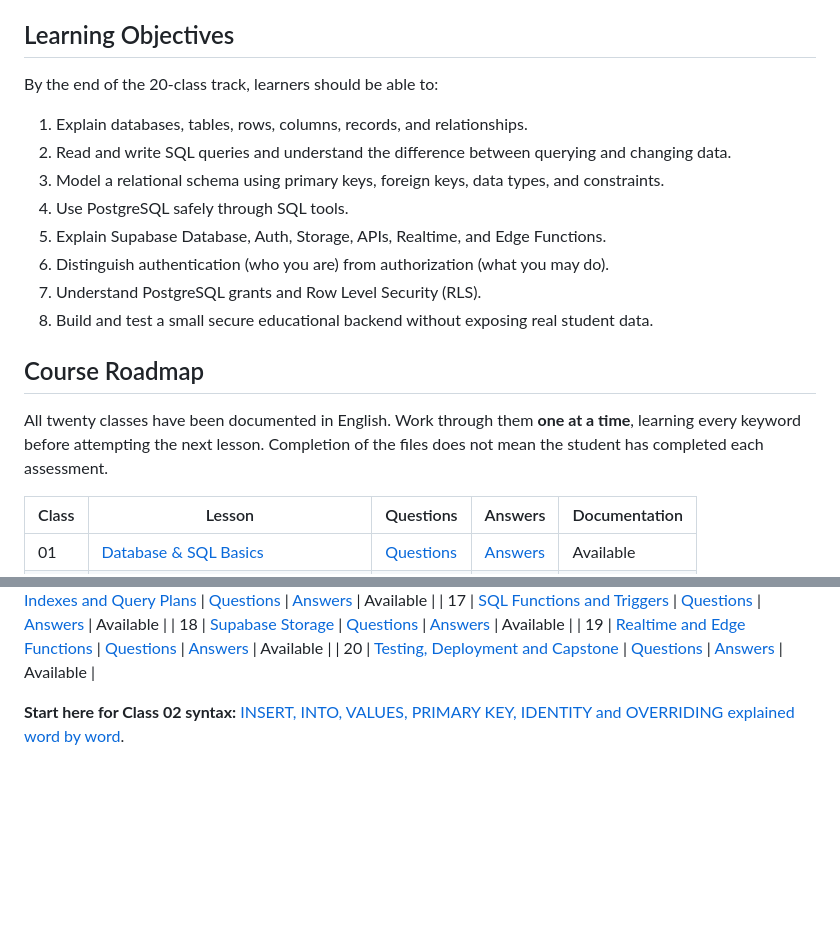
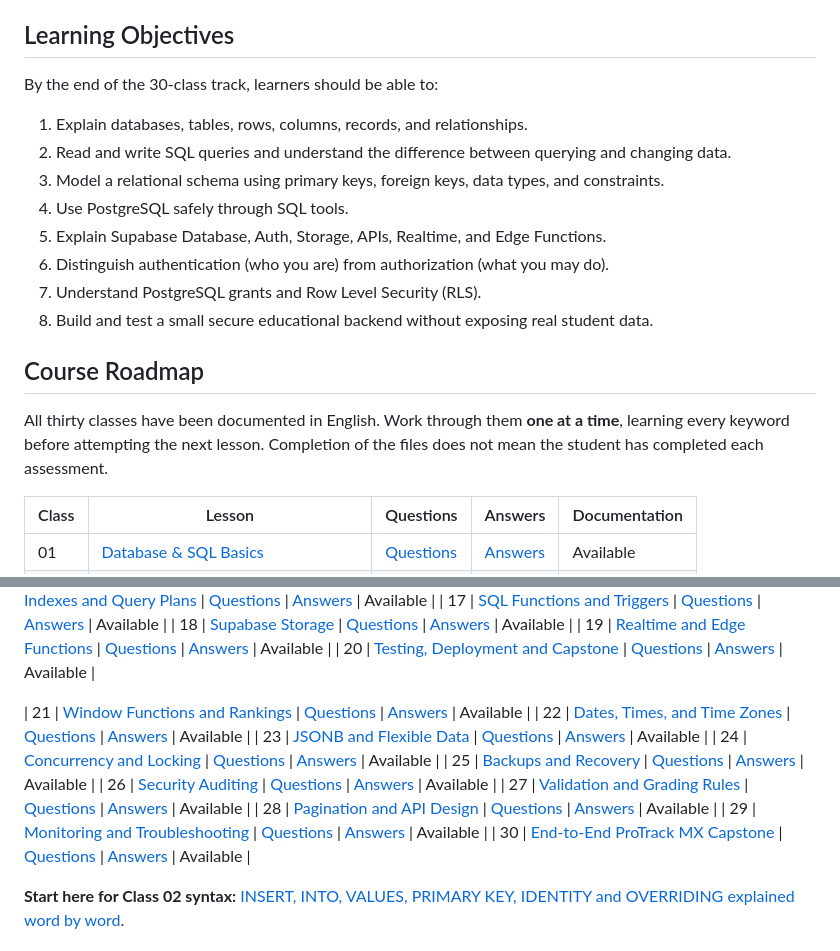
Before and after one commit to Peyman-mxli/Learn-How-To-Code, a Markdown page: 01-INTRODUCTIONS/11-SQL-SUPABASE/README.md, 2 parts joined by grey strips. Rendered like a GitHub page; blank space fills up the shorter version.

Commit message:
docs(sql): extend roadmap to 30 complete classes

```diff
--- a/01-INTRODUCTIONS/11-SQL-SUPABASE/README.md
+++ b/01-INTRODUCTIONS/11-SQL-SUPABASE/README.md
@@ -20,7 +20,7 @@ The aim is to understand *why* each technology and command is used—not merely
 
 ## Learning Objectives
 
-By the end of the 20-class track, learners should be able to:
+By the end of the 30-class track, learners should be able to:
 
 1. Explain databases, tables, rows, columns, records, and relationships.
 2. Read and write SQL queries and understand the difference between querying and changing data.
@@ -33,7 +33,7 @@ By the end of the 20-class track, learners should be able to:
 
 ## Course Roadmap
 
-All twenty classes have been documented in English. Work through them **one at a time**, learning every keyword before attempting the next lesson. Completion of the files does not mean the student has completed each assessment.
+All thirty classes have been documented in English. Work through them **one at a time**, learning every keyword before attempting the next lesson. Completion of the files does not mean the student has completed each assessment.
 
 | Class | Lesson | Questions | Answers | Documentation |
 | --- | --- | --- | --- | --- |
@@ -58,6 +58,17 @@ All twenty classes have been documented in English. Work through them **one at a
 | 18 | [Supabase Storage](./18-SUPABASE-STORAGE/README.md) | [Questions](./18-SUPABASE-STORAGE/QUESTIONS.md) | [Answers](./18-SUPABASE-STORAGE/ANSWERS.md) | Available |
 | 19 | [Realtime and Edge Functions](./19-REALTIME-AND-EDGE-FUNCTIONS/README.md) | [Questions](./19-REALTIME-AND-EDGE-FUNCTIONS/QUESTIONS.md) | [Answers](./19-REALTIME-AND-EDGE-FUNCTIONS/ANSWERS.md) | Available |
 | 20 | [Testing, Deployment and Capstone](./20-TESTING-DEPLOYMENT-AND-CAPSTONE/README.md) | [Questions](./20-TESTING-DEPLOYMENT-AND-CAPSTONE/QUESTIONS.md) | [Answers](./20-TESTING-DEPLOYMENT-AND-CAPSTONE/ANSWERS.md) | Available |
+
+| 21 | [Window Functions and Rankings](./21-WINDOW-FUNCTIONS/README.md) | [Questions](./21-WINDOW-FUNCTIONS/QUESTIONS.md) | [Answers](./21-WINDOW-FUNCTIONS/ANSWERS.md) | Available |
+| 22 | [Dates, Times, and Time Zones](./22-DATES-TIMES-AND-TIMEZONES/README.md) | [Questions](./22-DATES-TIMES-AND-TIMEZONES/QUESTIONS.md) | [Answers](./22-DATES-TIMES-AND-TIMEZONES/ANSWERS.md) | Available |
+| 23 | [JSONB and Flexible Data](./23-JSONB-AND-FLEXIBLE-DATA/README.md) | [Questions](./23-JSONB-AND-FLEXIBLE-DATA/QUESTIONS.md) | [Answers](./23-JSONB-AND-FLEXIBLE-DATA/ANSWERS.md) | Available |
+| 24 | [Concurrency and Locking](./24-CONCURRENCY-AND-LOCKING/README.md) | [Questions](./24-CONCURRENCY-AND-LOCKING/QUESTIONS.md) | [Answers](./24-CONCURRENCY-AND-LOCKING/ANSWERS.md) | Available |
+| 25 | [Backups and Recovery](./25-BACKUPS-AND-RECOVERY/README.md) | [Questions](./25-BACKUPS-AND-RECOVERY/QUESTIONS.md) | [Answers](./25-BACKUPS-AND-RECOVERY/ANSWERS.md) | Available |
+| 26 | [Security Auditing](./26-SECURITY-AUDITING/README.md) | [Questions](./26-SECURITY-AUDITING/QUESTIONS.md) | [Answers](./26-SECURITY-AUDITING/ANSWERS.md) | Available |
+| 27 | [Validation and Grading Rules](./27-VALIDATION-AND-GRADING-RULES/README.md) | [Questions](./27-VALIDATION-AND-GRADING-RULES/QUESTIONS.md) | [Answers](./27-VALIDATION-AND-GRADING-RULES/ANSWERS.md) | Available |
+| 28 | [Pagination and API Design](./28-PAGINATION-AND-API-DESIGN/README.md) | [Questions](./28-PAGINATION-AND-API-DESIGN/QUESTIONS.md) | [Answers](./28-PAGINATION-AND-API-DESIGN/ANSWERS.md) | Available |
+| 29 | [Monitoring and Troubleshooting](./29-MONITORING-AND-TROUBLESHOOTING/README.md) | [Questions](./29-MONITORING-AND-TROUBLESHOOTING/QUESTIONS.md) | [Answers](./29-MONITORING-AND-TROUBLESHOOTING/ANSWERS.md) | Available |
+| 30 | [End-to-End ProTrack MX Capstone](./30-END-TO-END-PROTRACK-MX-CAPSTONE/README.md) | [Questions](./30-END-TO-END-PROTRACK-MX-CAPSTONE/QUESTIONS.md) | [Answers](./30-END-TO-END-PROTRACK-MX-CAPSTONE/ANSWERS.md) | Available |
 
 **Start here for Class 02 syntax:** [INSERT, INTO, VALUES, PRIMARY KEY, IDENTITY and OVERRIDING explained word by word](./02-CREATING-TABLES-AND-INSERTING-DATA/00-READ-FIRST-SQL-KEYWORDS.md).
 
```
